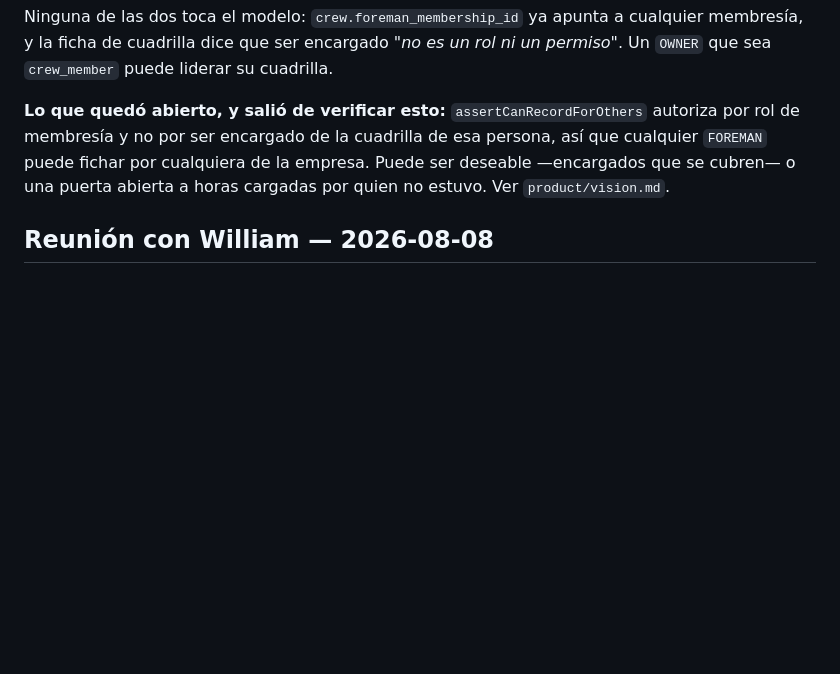
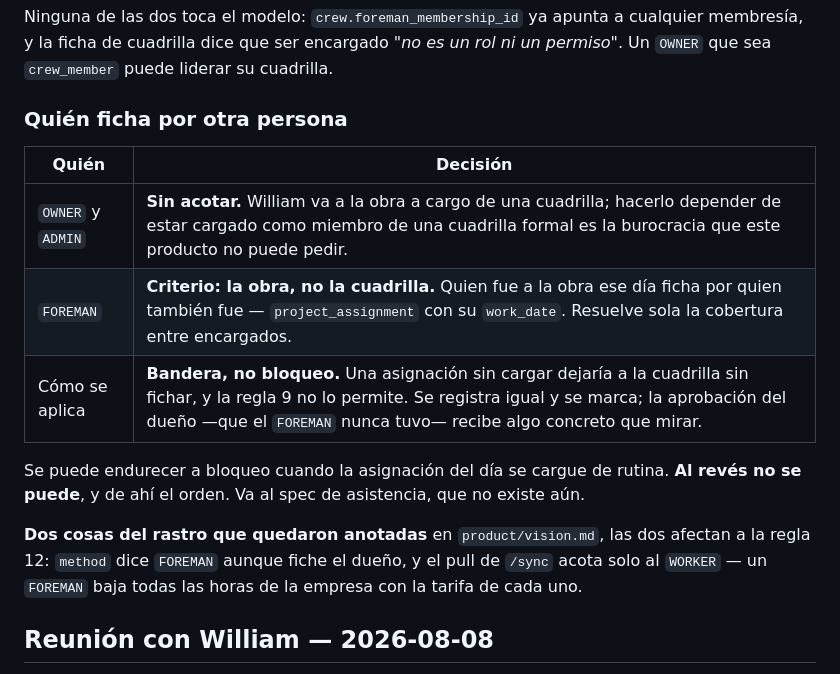
Before and after one commit to XnJaca/snapline, a Markdown page: docs/DECISIONES.md, the part around the change. Drawn GitHub-style; blank space fills up the shorter version.

```diff
--- a/docs/DECISIONES.md
+++ b/docs/DECISIONES.md
@@ -17,11 +17,21 @@ Ninguna de las dos toca el modelo: `crew.foreman_membership_id` ya apunta a
 cualquier membresía, y la ficha de cuadrilla dice que ser encargado *"no es un rol
 ni un permiso"*. Un `OWNER` que sea `crew_member` puede liderar su cuadrilla.
 
-**Lo que quedó abierto, y salió de verificar esto:** `assertCanRecordForOthers`
-autoriza por rol de membresía y no por ser encargado de la cuadrilla de esa
-persona, así que cualquier `FOREMAN` puede fichar por cualquiera de la empresa.
-Puede ser deseable —encargados que se cubren— o una puerta abierta a horas cargadas
-por quien no estuvo. Ver `product/vision.md`.
+### Quién ficha por otra persona
+
+| Quién | Decisión |
+|---|---|
+| `OWNER` y `ADMIN` | **Sin acotar.** William va a la obra a cargo de una cuadrilla; hacerlo depender de estar cargado como miembro de una cuadrilla formal es la burocracia que este producto no puede pedir. |
+| `FOREMAN` | **Criterio: la obra, no la cuadrilla.** Quien fue a la obra ese día ficha por quien también fue — `project_assignment` con su `work_date`. Resuelve sola la cobertura entre encargados. |
+| Cómo se aplica | **Bandera, no bloqueo.** Una asignación sin cargar dejaría a la cuadrilla sin fichar, y la regla 9 no lo permite. Se registra igual y se marca; la aprobación del dueño —que el `FOREMAN` nunca tuvo— recibe algo concreto que mirar. |
+
+Se puede endurecer a bloqueo cuando la asignación del día se cargue de rutina. **Al
+revés no se puede**, y de ahí el orden. Va al spec de asistencia, que no existe aún.
+
+**Dos cosas del rastro que quedaron anotadas** en `product/vision.md`, las dos
+afectan a la regla 12: `method` dice `FOREMAN` aunque fiche el dueño, y el pull de
+`/sync` acota solo al `WORKER` — un `FOREMAN` baja todas las horas de la empresa con
+la tarifa de cada uno.
 
 ## Reunión con William — 2026-08-08
 
```
Also changed, not shown: docs/product/vision.md (+45 -15 lines).
